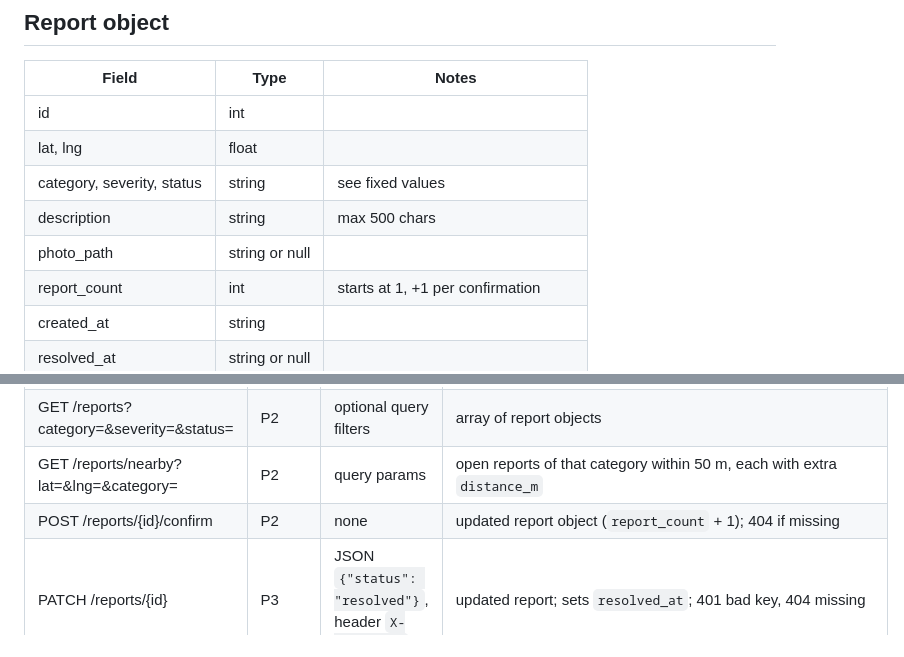
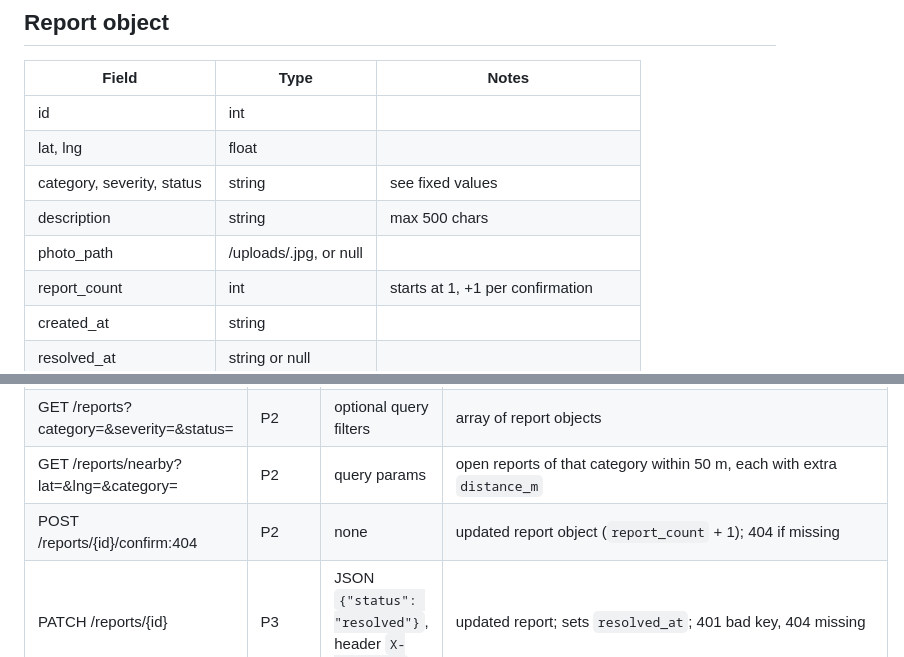
Before and after one commit to surajPathak96/civicPin, a Markdown page: README.md, 2 parts joined by grey strips. GitHub-like rendering.

Commit message:
README updated again

```diff
--- a/README.md
+++ b/README.md
@@ -35,7 +35,7 @@ Open http://127.0.0.1:8000 (app) or http://127.0.0.1:8000/docs (API explorer).
 | lat, lng | float | |
 | category, severity, status | string | see fixed values |
 | description | string | max 500 chars |
-| photo_path | string or null | |
+| photo_path | /uploads/<uuid>.jpg, or null | |
 | report_count | int | starts at 1, +1 per confirmation |
 | created_at | string | |
 | resolved_at | string or null | |
@@ -68,7 +68,7 @@ Open http://127.0.0.1:8000 (app) or http://127.0.0.1:8000/docs (API explorer).
 | POST /reports (add photo) | P1 | extra optional form field `photo` (JPEG/PNG, max 5 MB) | report object; 422 if wrong type or too large |
 | GET /reports?category=&severity=&status= | P2 | optional query filters | array of report objects |
 | GET /reports/nearby?lat=&lng=&category= | P2 | query params | open reports of that category within 50 m, each with extra `distance_m` |
-| POST /reports/{id}/confirm | P2 | none | updated report object (`report_count` + 1); 404 if missing |
+| POST /reports/{id}/confirm:404 | P2 | none | updated report object (`report_count` + 1); 404 if missing |
 | PATCH /reports/{id} | P3 | JSON `{"status": "resolved"}`, header `X-Admin-Key` | updated report; sets `resolved_at`; 401 bad key, 404 missing |
 | DELETE /reports/{id} | P3 | header `X-Admin-Key` | 204; 401 bad key, 404 missing |
 | GET /stats | P3 | none | `{"total":int,"open":int,"resolved":int,"by_category":{...},"avg_days_to_resolve":number or null}` |
```
